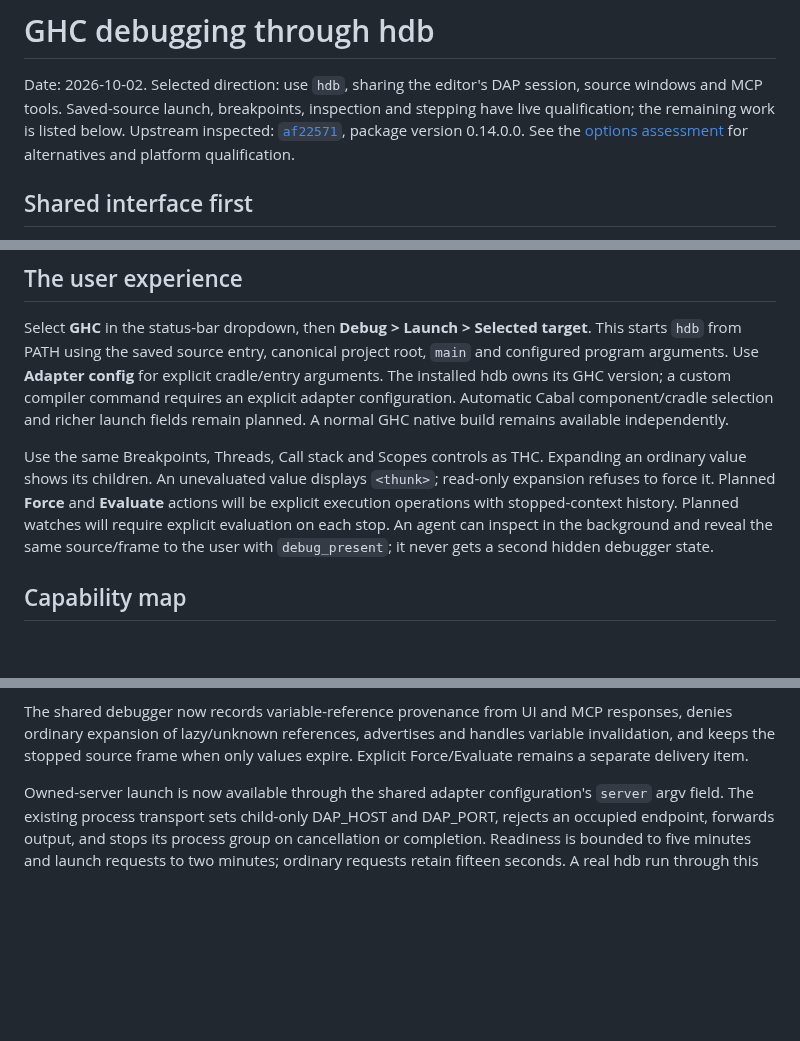
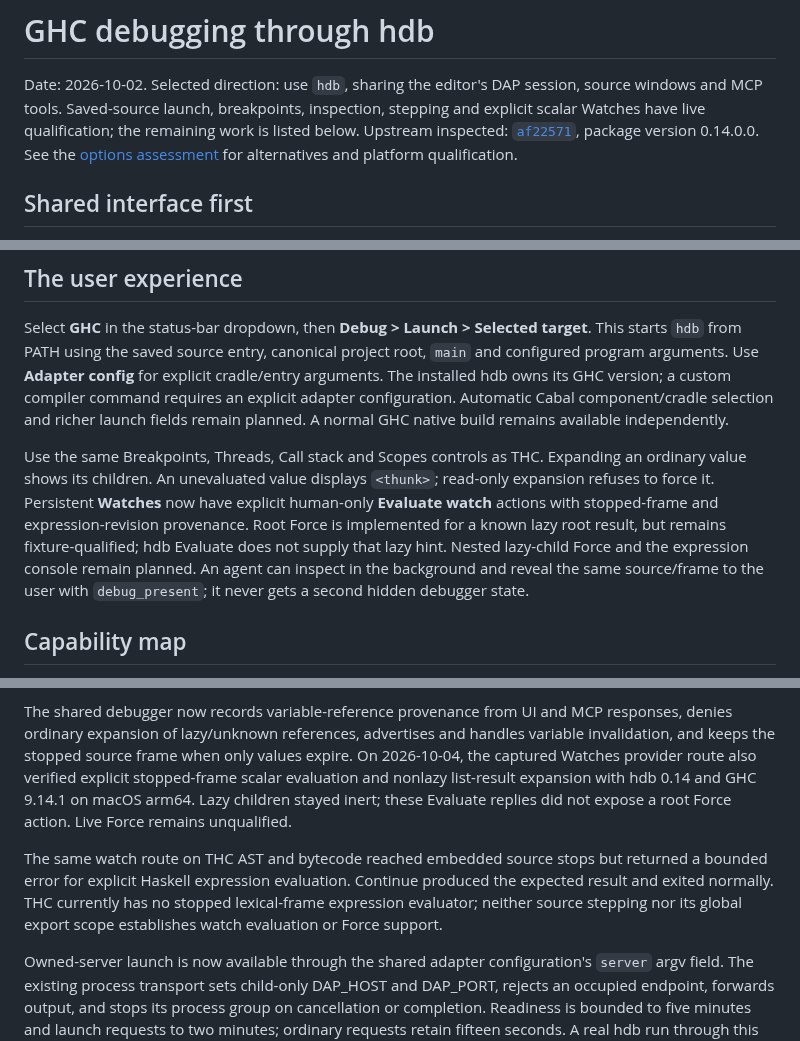
Before and after one commit to ekmett/hide, a Markdown page: docs/design/hdb-integration.md, 3 parts joined by grey strips. Drawn GitHub-style; blank space fills up the shorter version.

Commit message:
Document verified hdb and THC watch capabilities

```diff
--- a/docs/design/hdb-integration.md
+++ b/docs/design/hdb-integration.md
@@ -2,8 +2,8 @@
 
 Date: 2026-10-02. Selected direction: use `hdb`, sharing the editor's DAP
 session, source windows and MCP tools. Saved-source launch, breakpoints,
-inspection and stepping have live qualification; the remaining work is listed
-below. Upstream inspected:
+inspection, stepping and explicit scalar Watches have live qualification;
+the remaining work is listed below. Upstream inspected:
 [`af22571`](https://github.com/well-typed/haskell-debugger/tree/af22571abc9d4316ad592815f46d9b430f278014),
 package version 0.14.0.0. See the [options assessment](ghc-debugging-options.md)
 for alternatives and platform qualification.
@@ -50,9 +50,11 @@ A normal GHC native build remains available independently.
 
 Use the same Breakpoints, Threads, Call stack and Scopes controls as THC.
 Expanding an ordinary value shows its children. An unevaluated value displays
-`<thunk>`; read-only expansion refuses to force it. Planned **Force** and
-**Evaluate** actions will be explicit execution operations with stopped-context
-history. Planned watches will require explicit evaluation on each stop.
+`<thunk>`; read-only expansion refuses to force it. Persistent **Watches** now
+have explicit human-only **Evaluate watch** actions with stopped-frame and
+expression-revision provenance. Root Force is implemented for a known lazy root
+result, but remains fixture-qualified; hdb Evaluate does not supply that lazy hint.
+Nested lazy-child Force and the expression console remain planned.
 An agent can inspect in the background and reveal the same source/frame to the
 user with `debug_present`; it never gets a second hidden debugger state.
 
@@ -203,7 +205,16 @@ reproduction. Preserve canonical source/root identity in owned launch.
 The shared debugger now records variable-reference provenance from UI and MCP
 responses, denies ordinary expansion of lazy/unknown references, advertises and
 handles variable invalidation, and keeps the stopped source frame when only
-values expire. Explicit Force/Evaluate remains a separate delivery item.
+values expire. On 2026-10-04, the captured Watches provider route also verified
+explicit stopped-frame scalar evaluation and nonlazy list-result expansion with hdb 0.14
+and GHC 9.14.1 on macOS arm64. Lazy children stayed inert; these Evaluate replies
+did not expose a root Force action. Live Force remains unqualified.
+
+The same watch route on THC AST and bytecode reached embedded source stops but
+returned a bounded error for explicit Haskell expression evaluation. Continue
+produced the expected result and exited normally. THC currently has no stopped
+lexical-frame expression evaluator; neither source stepping nor its global
+export scope establishes watch evaluation or Force support.
 
 Owned-server launch is now available through the shared adapter configuration's
 `server` argv field. The existing process transport sets child-only DAP_HOST and
```
Also changed, not shown: other parts of docs/design/hdb-integration.md (+2 -2 lines), docs/contributing.md (+7 -1 lines), docs/running.md (+10 -4 lines).
